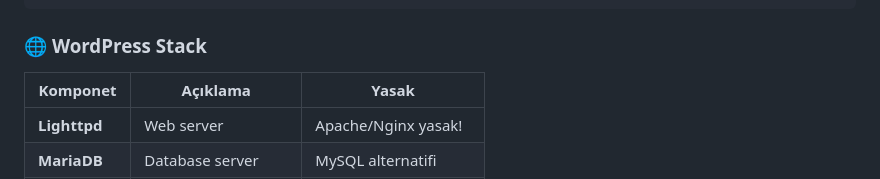
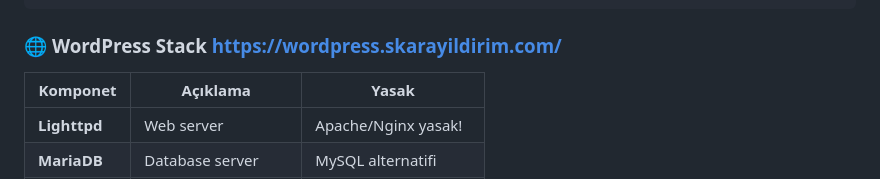
Before and after one commit to skarayil/born2beroot, a Markdown page: YOL_HARITASI.md, the part around the change. GitHub-like rendering.

Commit message:
sude naz karayıldırım

````diff
--- a/YOL_HARITASI.md
+++ b/YOL_HARITASI.md
@@ -412,7 +412,7 @@ sda                    30.8G disk
       └─LVMGroup-var-log 4G  lvm   /var/log
 ```
 
-### 🌐 **WordPress Stack**
+### 🌐 **WordPress Stack** https://wordpress.skarayildirim.com/
 
 | Komponet | Açıklama | Yasak |
 |----------|----------|-------|
````
